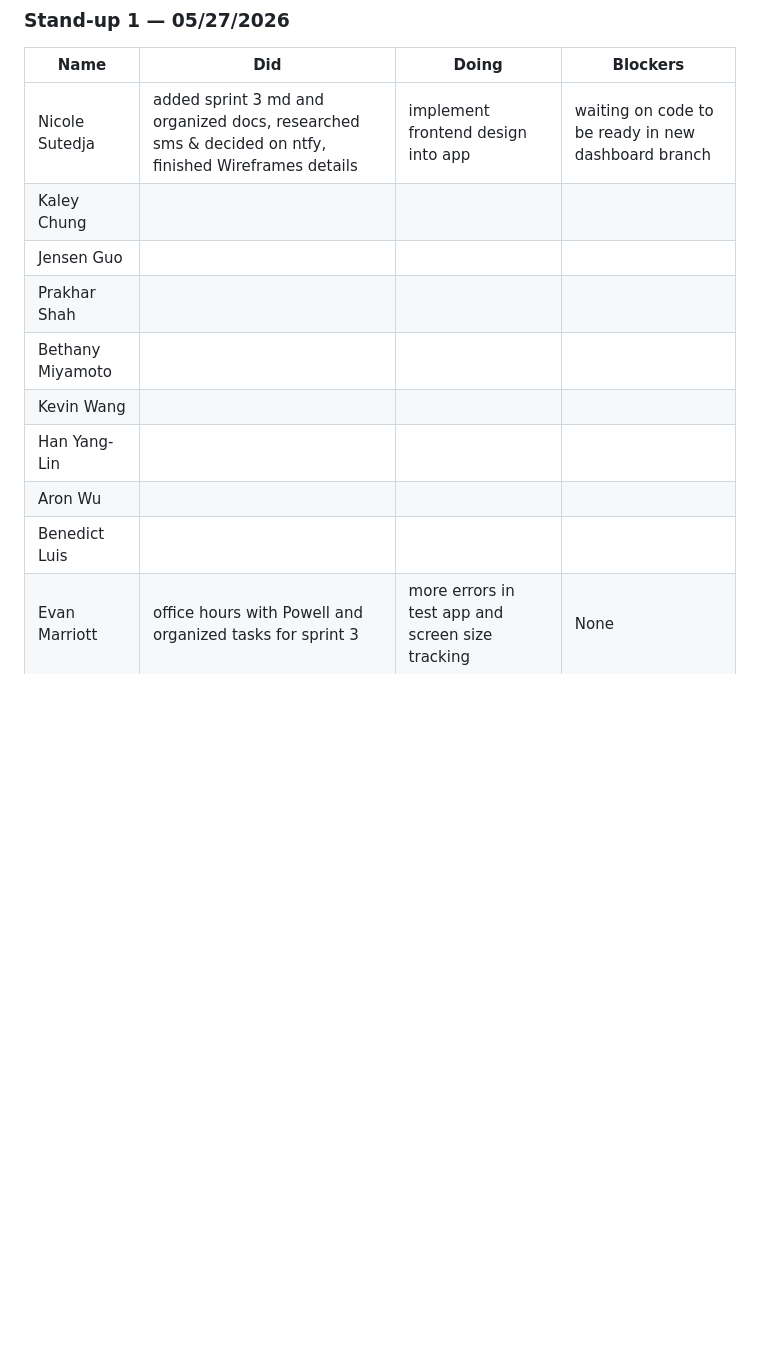
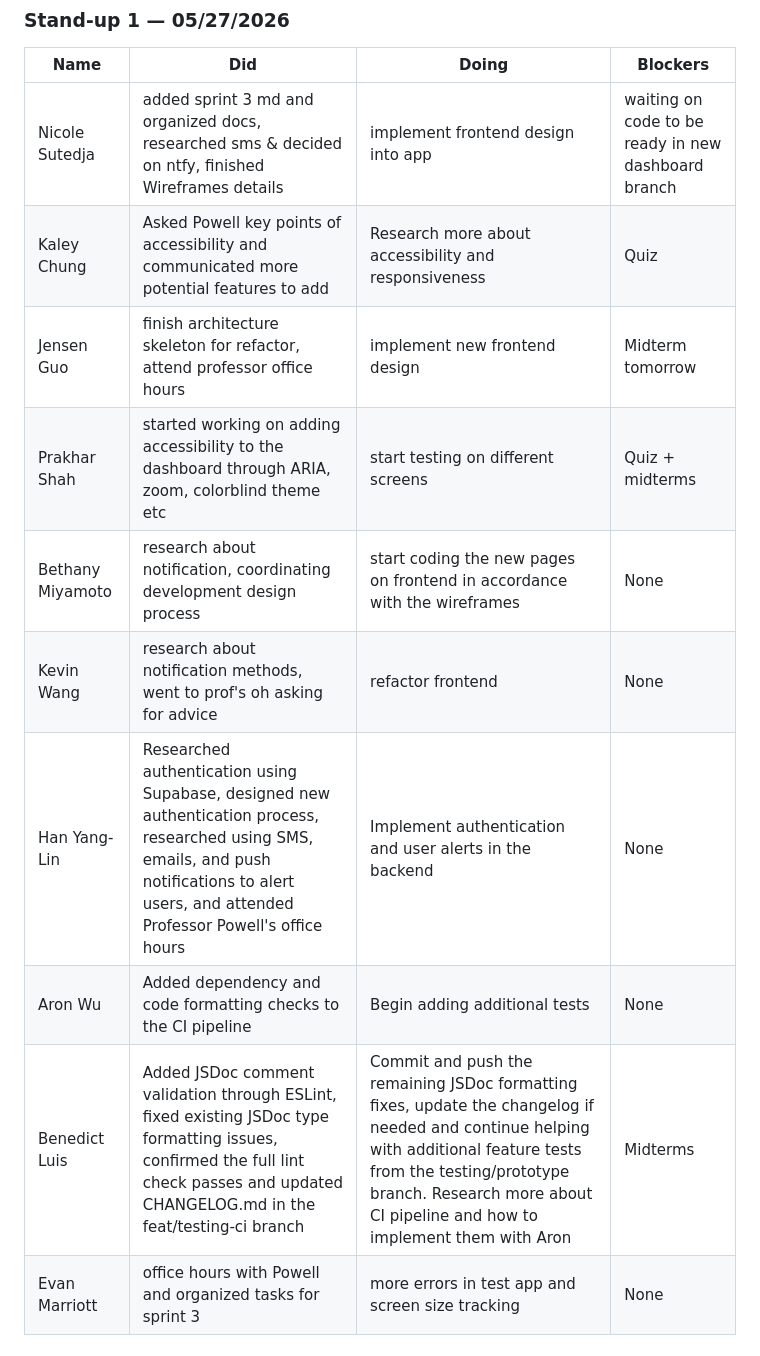
Before and after one commit to cse110-sp26-group10/WatchTower, a Markdown page: admin/sprints/sprint-3.md, the part around the change. Drawn GitHub-style; blank space fills up the shorter version.

Commit message:
docs: finsihed standup 1 for sprint 3

```diff
--- a/admin/sprints/sprint-3.md
+++ b/admin/sprints/sprint-3.md
@@ -51,14 +51,14 @@
 | Name | Did | Doing | Blockers |
 |------|-----|-------|----------|
 | Nicole Sutedja | added sprint 3 md and organized docs, researched sms & decided on ntfy, finished Wireframes details | implement frontend design into app | waiting on code to be ready in new dashboard branch |
-| Kaley Chung | | | |
-| Jensen Guo | | | |
-| Prakhar Shah | | | |
-| Bethany Miyamoto | | | |
-| Kevin Wang | | | |
-| Han Yang-Lin | | | |
-| Aron Wu | | | |
-| Benedict Luis | | | |
+| Kaley Chung | Asked Powell key points of accessibility and  communicated more potential features to add | Research more about accessibility and responsiveness | Quiz |
+| Jensen Guo | finish architecture skeleton for refactor, attend professor office hours | implement new frontend design | Midterm tomorrow |
+| Prakhar Shah | started working on adding accessibility to the dashboard through ARIA, zoom, colorblind theme etc | start testing on different screens | Quiz + midterms |
+| Bethany Miyamoto | research about notification, coordinating development design process | start coding the new pages on frontend in accordance with the wireframes | None |
+| Kevin Wang | research about notification methods, went to prof's oh asking for advice | refactor frontend | None |
+| Han Yang-Lin | Researched authentication using Supabase, designed new authentication process, researched using SMS, emails, and push notifications to alert users, and attended Professor Powell's office hours | Implement authentication and user alerts in the backend | None |
+| Aron Wu | Added dependency and code formatting checks to the CI pipeline | Begin adding additional tests | None |
+| Benedict Luis | Added JSDoc comment validation through ESLint, fixed existing JSDoc type formatting issues, confirmed the full lint check passes and updated CHANGELOG.md in the feat/testing-ci branch | Commit and push the remaining JSDoc formatting fixes, update the changelog if needed and continue helping with additional feature tests from the testing/prototype branch. Research more about CI pipeline and how to implement them with Aron | Midterms |
 | Evan Marriott | office hours with Powell and organized tasks for sprint 3 | more errors in test app and screen size tracking | None |
 
 ### Stand-up 2 — 05/29/2026
```
